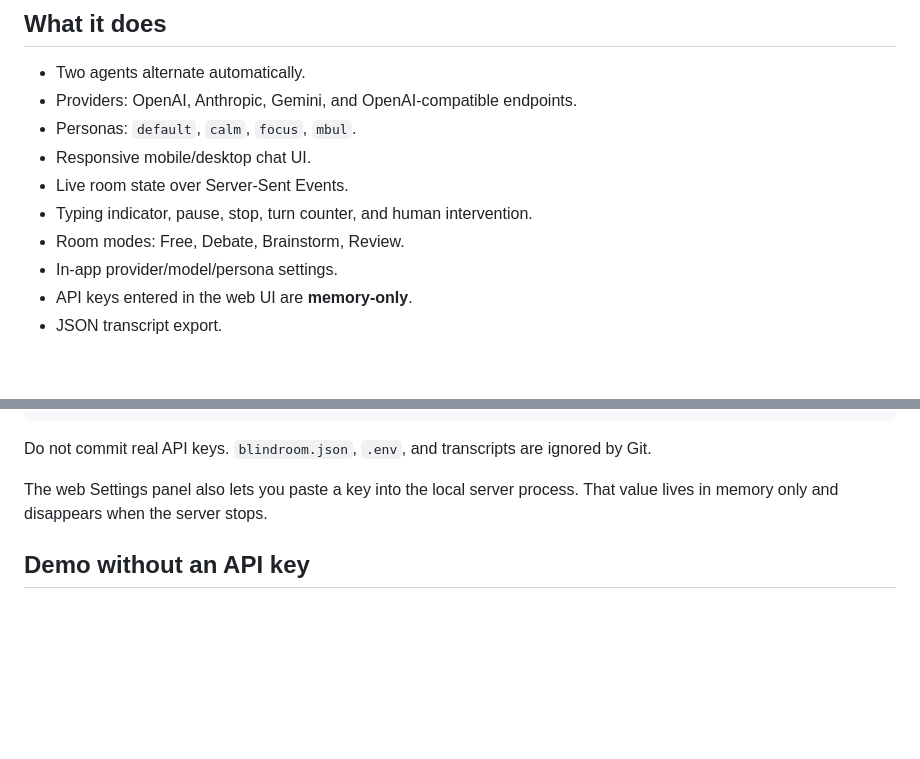
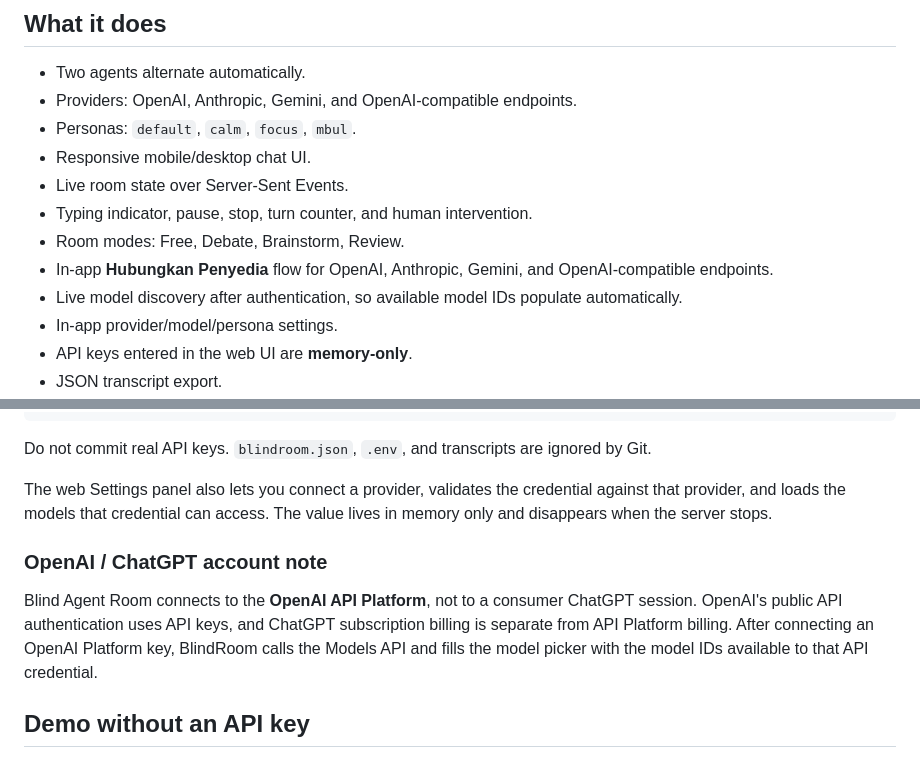
Before and after one commit to bayurohmat608-create/gen, a Markdown page: README.md, 2 parts joined by grey strips. GitHub-like rendering; blank space fills up the shorter version.

Commit message:
Document provider connection and live model discovery

```diff
--- a/README.md
+++ b/README.md
@@ -13,6 +13,8 @@ The project started as a small lab for the future Droide multi-agent idea: give
 - Live room state over Server-Sent Events.
 - Typing indicator, pause, stop, turn counter, and human intervention.
 - Room modes: Free, Debate, Brainstorm, Review.
+- In-app **Hubungkan Penyedia** flow for OpenAI, Anthropic, Gemini, and OpenAI-compatible endpoints.
+- Live model discovery after authentication, so available model IDs populate automatically.
 - In-app provider/model/persona settings.
 - API keys entered in the web UI are **memory-only**.
 - JSON transcript export.
@@ -73,7 +75,11 @@ export ANTHROPIC_API_KEY='YOUR_KEY'
 
 Do not commit real API keys. `blindroom.json`, `.env`, and transcripts are ignored by Git.
 
-The web Settings panel also lets you paste a key into the local server process. That value lives in memory only and disappears when the server stops.
+The web Settings panel also lets you connect a provider, validates the credential against that provider, and loads the models that credential can access. The value lives in memory only and disappears when the server stops.
+
+### OpenAI / ChatGPT account note
+
+Blind Agent Room connects to the **OpenAI API Platform**, not to a consumer ChatGPT session. OpenAI's public API authentication uses API keys, and ChatGPT subscription billing is separate from API Platform billing. After connecting an OpenAI Platform key, BlindRoom calls the Models API and fills the model picker with the model IDs available to that API credential.
 
 ## Demo without an API key
 
```
